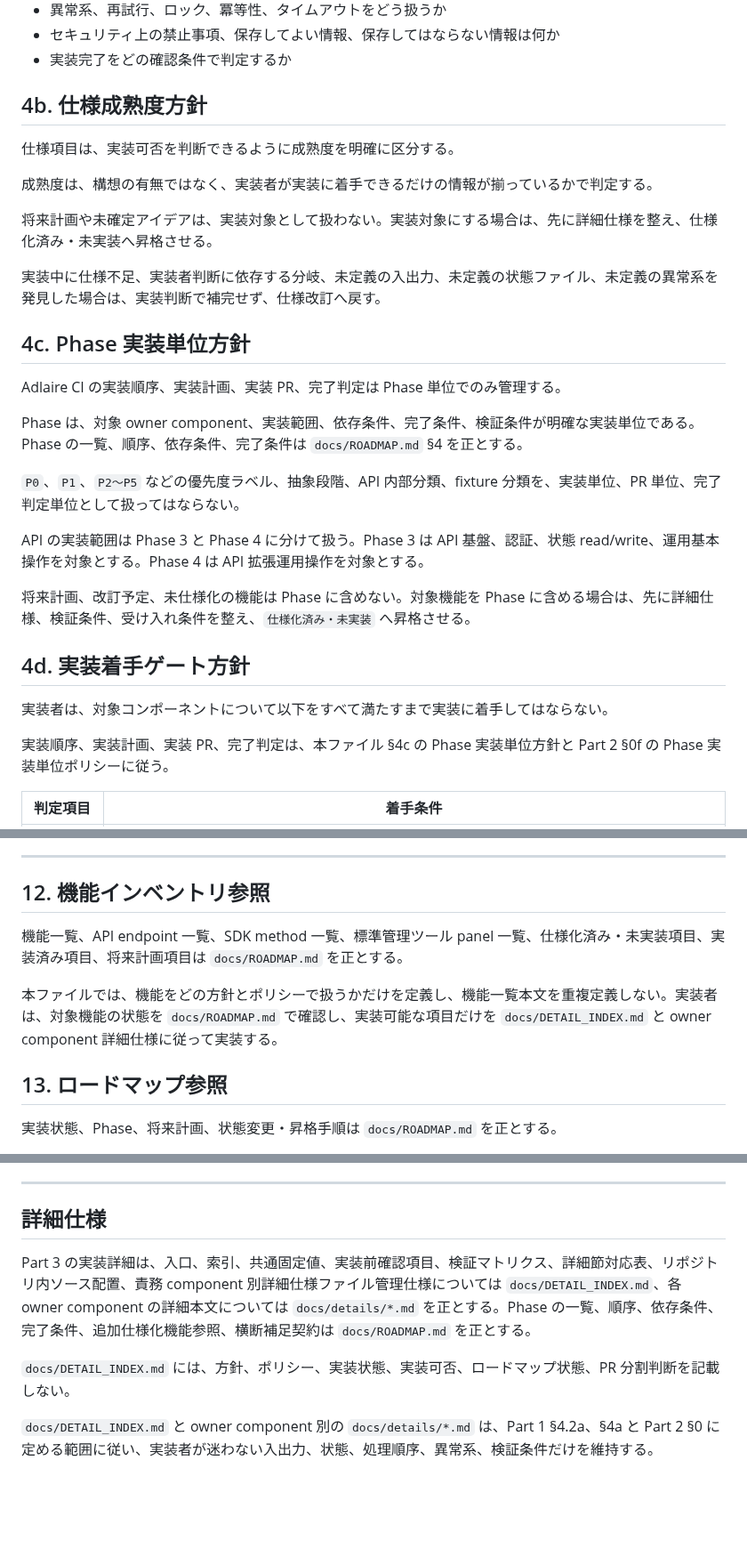
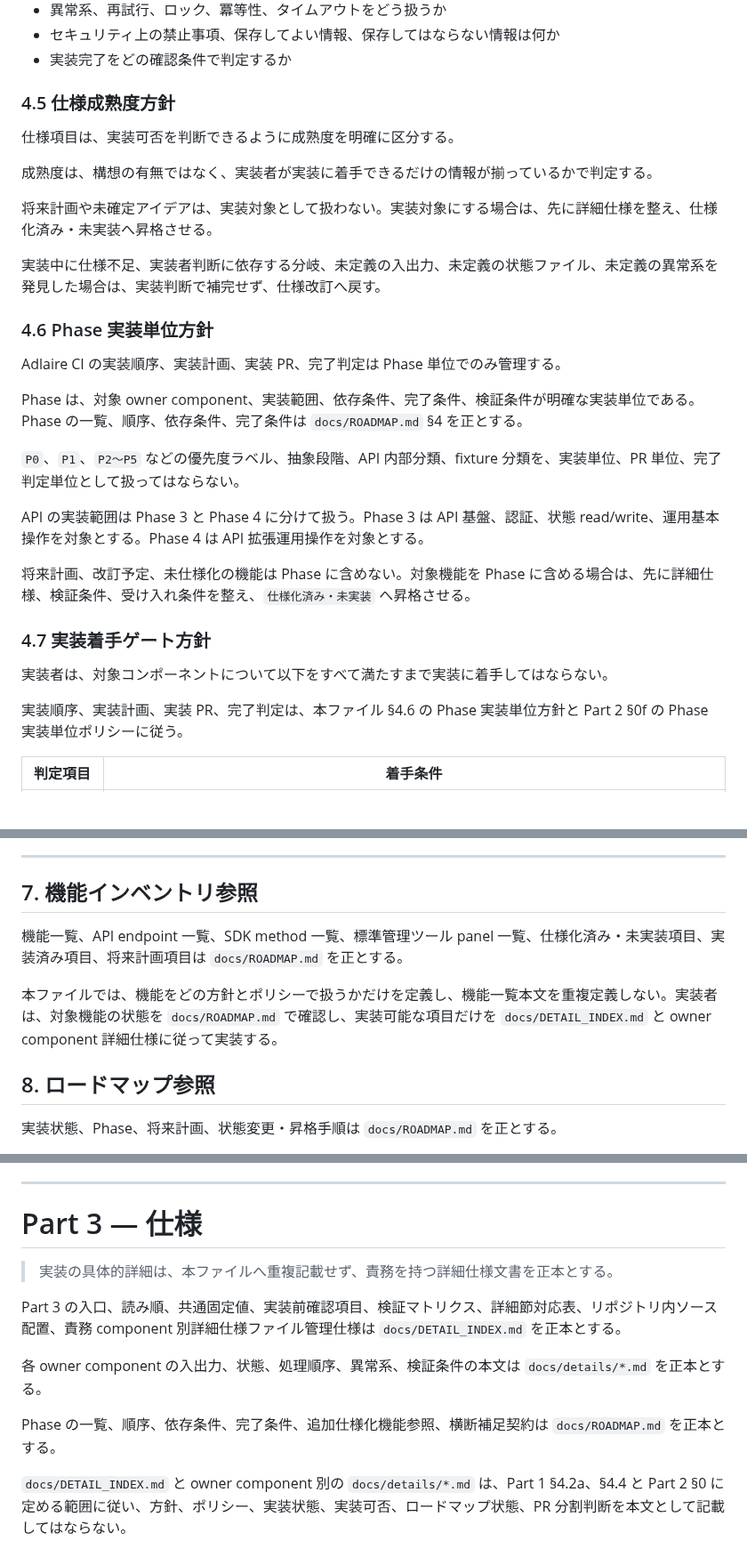
Before and after one commit to fqwink/Build-Scripts, a Markdown page: docs/SPEC.md, 3 parts joined by grey strips. Shown at 89% size. Drawn GitHub-style; blank space fills up the shorter version.

```diff
--- a/docs/SPEC.md
+++ b/docs/SPEC.md
@@ -244,7 +244,7 @@ Adlaire CI のリポジトリ内ソース構成は、責務ベースで整理す
 - セキュリティ上の禁止事項、保存してよい情報、保存してはならない情報は何か
 - 実装完了をどの確認条件で判定するか
 
-## 4b. 仕様成熟度方針
+### 4.5 仕様成熟度方針
 
 仕様項目は、実装可否を判断できるように成熟度を明確に区分する。
 
@@ -254,7 +254,7 @@ Adlaire CI のリポジトリ内ソース構成は、責務ベースで整理す
 
 実装中に仕様不足、実装者判断に依存する分岐、未定義の入出力、未定義の状態ファイル、未定義の異常系を発見した場合は、実装判断で補完せず、仕様改訂へ戻す。
 
-## 4c. Phase 実装単位方針
+### 4.6 Phase 実装単位方針
 
 Adlaire CI の実装順序、実装計画、実装 PR、完了判定は Phase 単位でのみ管理する。
 
@@ -266,11 +266,11 @@ API の実装範囲は Phase 3 と Phase 4 に分けて扱う。Phase 3 は API
 
 将来計画、改訂予定、未仕様化の機能は Phase に含めない。対象機能を Phase に含める場合は、先に詳細仕様、検証条件、受け入れ条件を整え、`仕様化済み・未実装` へ昇格させる。
 
-## 4d. 実装着手ゲート方針
+### 4.7 実装着手ゲート方針
 
 実装者は、対象コンポーネントについて以下をすべて満たすまで実装に着手してはならない。
 
-実装順序、実装計画、実装 PR、完了判定は、本ファイル §4c の Phase 実装単位方針と Part 2 §0f の Phase 実装単位ポリシーに従う。
+実装順序、実装計画、実装 PR、完了判定は、本ファイル §4.6 の Phase 実装単位方針と Part 2 §0f の Phase 実装単位ポリシーに従う。
 
 | 判定項目 | 着手条件 |
 |----------|----------|
@@ -394,13 +394,13 @@ Adlaire CI はすぐに使える標準管理ツールを同梱する。
 ---
 
 
-## 12. 機能インベントリ参照
+## 7. 機能インベントリ参照
 
 機能一覧、API endpoint 一覧、SDK method 一覧、標準管理ツール panel 一覧、仕様化済み・未実装項目、実装済み項目、将来計画項目は `docs/ROADMAP.md` を正とする。
 
 本ファイルでは、機能をどの方針とポリシーで扱うかだけを定義し、機能一覧本文を重複定義しない。実装者は、対象機能の状態を `docs/ROADMAP.md` で確認し、実装可能な項目だけを `docs/DETAIL_INDEX.md` と owner component 詳細仕様に従って実装する。
 
-## 13. ロードマップ参照
+## 8. ロードマップ参照
 
 実装状態、Phase、将来計画、状態変更・昇格手順は `docs/ROADMAP.md` を正とする。
 
@@ -770,10 +766,13 @@ Part 1 §4.1 のゼロ依存・フルインハウス原則を正とする。開
 
 ---
 
-## 詳細仕様
+# Part 3 — 仕様
+> 実装の具体的詳細は、本ファイルへ重複記載せず、責務を持つ詳細仕様文書を正本とする。
 
-Part 3 の実装詳細は、入口、索引、共通固定値、実装前確認項目、検証マトリクス、詳細節対応表、リポジトリ内ソース配置、責務 component 別詳細仕様ファイル管理仕様については `docs/DETAIL_INDEX.md`、各 owner component の詳細本文については `docs/details/*.md` を正とする。Phase の一覧、順序、依存条件、完了条件、追加仕様化機能参照、横断補足契約は `docs/ROADMAP.md` を正とする。
+Part 3 の入口、読み順、共通固定値、実装前確認項目、検証マトリクス、詳細節対応表、リポジトリ内ソース配置、責務 component 別詳細仕様ファイル管理仕様は `docs/DETAIL_INDEX.md` を正本とする。
 
-`docs/DETAIL_INDEX.md` には、方針、ポリシー、実装状態、実装可否、ロードマップ状態、PR 分割判断を記載しない。
+各 owner component の入出力、状態、処理順序、異常系、検証条件の本文は `docs/details/*.md` を正本とする。
 
-`docs/DETAIL_INDEX.md` と owner component 別の `docs/details/*.md` は、Part 1 §4.2a、§4a と Part 2 §0 に定める範囲に従い、実装者が迷わない入出力、状態、処理順序、異常系、検証条件だけを維持する。
+Phase の一覧、順序、依存条件、完了条件、追加仕様化機能参照、横断補足契約は `docs/ROADMAP.md` を正本とする。
+
+`docs/DETAIL_INDEX.md` と owner component 別の `docs/details/*.md` は、Part 1 §4.2a、§4.4 と Part 2 §0 に定める範囲に従い、方針、ポリシー、実装状態、実装可否、ロードマップ状態、PR 分割判断を本文として記載してはならない。
```
Also changed, not shown: other parts of docs/SPEC.md (+19 -23 lines).
